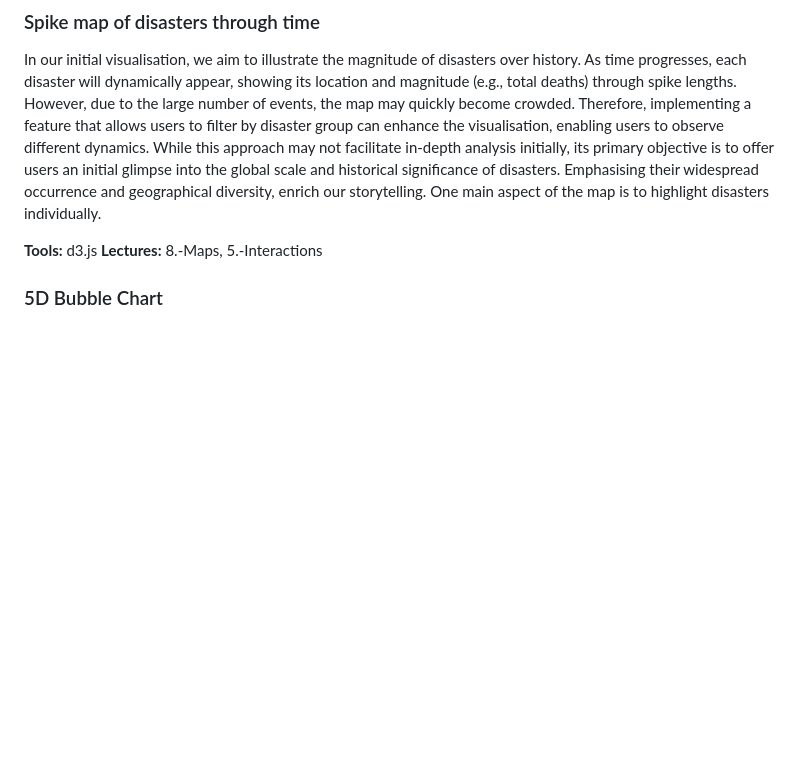
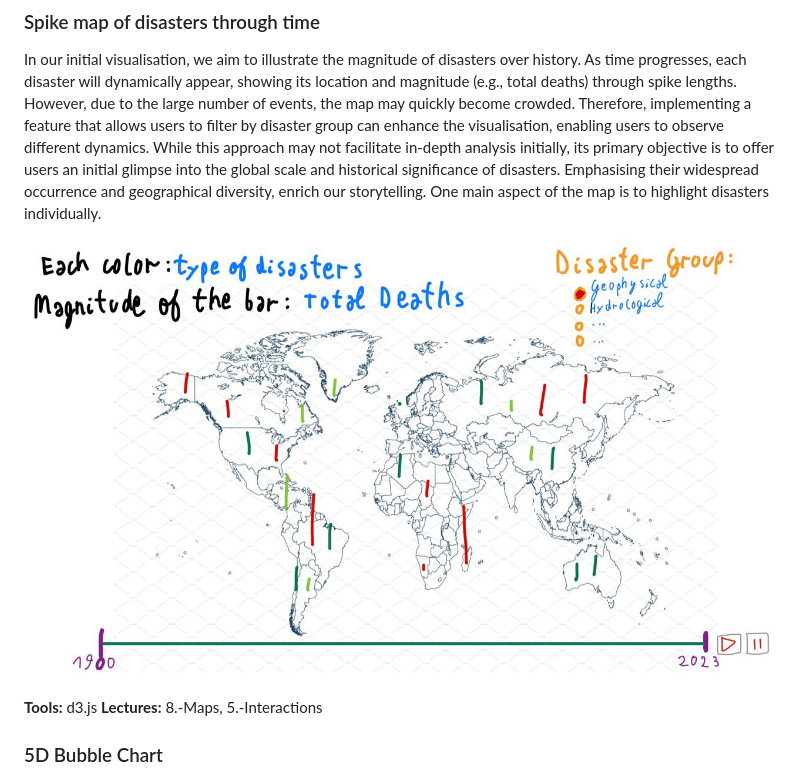
Before and after one commit to com-480-data-visualization/project-2024-DisasterClass, a Markdown page: README.md, the part around the change. GitHub-like rendering; blank space fills up the shorter version.

```diff
--- a/README.md
+++ b/README.md
@@ -88,6 +88,8 @@ We also found a [density map](https://www.visualcapitalist.com/cp/3d-mapping-the
 ### Spike map of disasters through time
 In our initial visualisation, we aim to illustrate the magnitude of disasters over history. As time progresses, each disaster will dynamically appear, showing its location and magnitude (e.g., total deaths) through spike lengths. However, due to the large number of events, the map may quickly become crowded.  Therefore, implementing a feature that allows users to filter by disaster group can enhance the visualisation, enabling users to observe different dynamics. While this approach may not facilitate in-depth analysis initially, its primary objective is to offer users an initial glimpse into the global scale and historical significance of disasters. Emphasising their widespread occurrence and geographical diversity, enrich our storytelling. One main aspect of the map is to highlight disasters individually.
 
+![](sketches/map_dynamics.jpeg)
+
 **Tools:** d3.js   **Lectures:** 8.-Maps, 5.-Interactions
 
 ### 5D Bubble Chart
```
